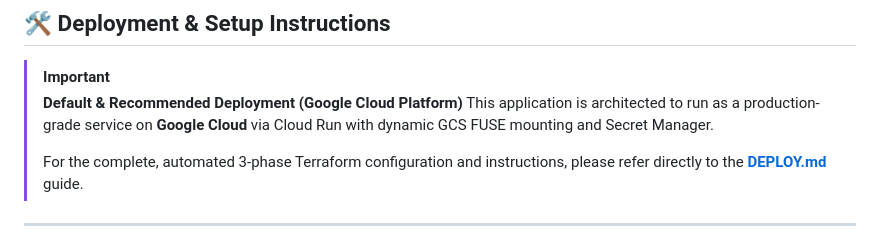
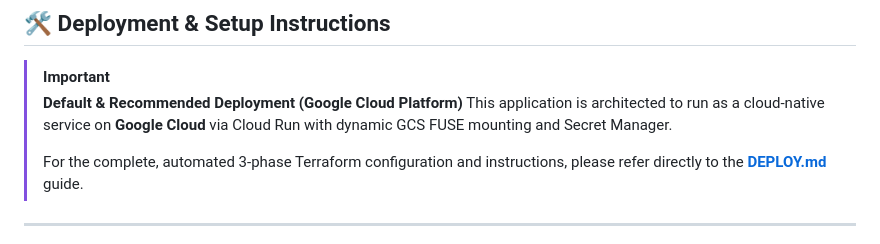
Before and after one commit to harshahosur81/summit26-demo, a Markdown page: README.md, the part around the change. GitHub-like rendering.

Commit message:
docs: remove production-grade verbiage from README callout

```diff
--- a/README.md
+++ b/README.md
@@ -8,7 +8,7 @@ An automated, highly dynamic EV charging current controller (5A to 16A scaling)
 
 > [!IMPORTANT]
 > **Default & Recommended Deployment (Google Cloud Platform)**
-> This application is architected to run as a production-grade service on **Google Cloud** via Cloud Run with dynamic GCS FUSE mounting and Secret Manager.
+> This application is architected to run as a cloud-native service on **Google Cloud** via Cloud Run with dynamic GCS FUSE mounting and Secret Manager.
 >
 > For the complete, automated 3-phase Terraform configuration and instructions, please refer directly to the **[DEPLOY.md](DEPLOY.md)** guide.
 
```
